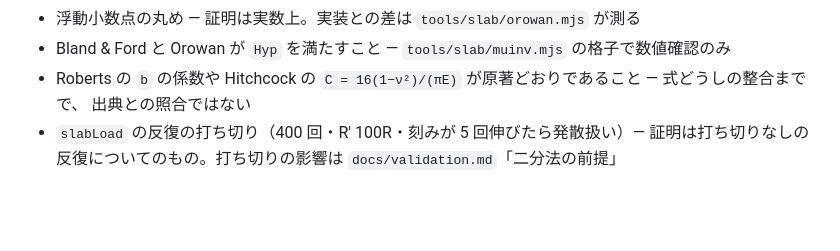
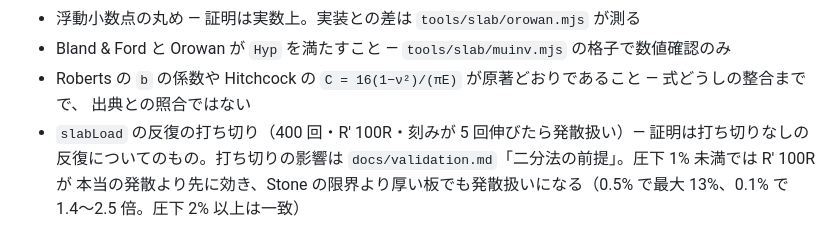
Before and after one commit to tacki7/my-fem, a Markdown page: docs/proofs/README.md, the part around the change. Drawn GitHub-style; blank space fills up the shorter version.

```diff
--- a/docs/proofs/README.md
+++ b/docs/proofs/README.md
@@ -45,4 +45,5 @@ lake env lean Proofs/Orowan.lean
 - Roberts の `b` の係数や Hitchcock の `C = 16(1−ν²)/(πE)` が原著どおりであること — 式どうしの整合までで、
   出典との照合ではない
 - `slabLoad` の反復の打ち切り（400 回・R′ 100R・刻みが 5 回伸びたら発散扱い）— 証明は打ち切りなしの
-  反復についてのもの。打ち切りの影響は `docs/validation.md`「二分法の前提」
+  反復についてのもの。打ち切りの影響は `docs/validation.md`「二分法の前提」。圧下 1% 未満では R′ 100R が
+  本当の発散より先に効き、Stone の限界より厚い板でも発散扱いになる（0.5% で最大 13%、0.1% で 1.4〜2.5 倍。圧下 2% 以上は一致）
```
Also changed, not shown: docs/validation.md (+9 -0 lines).
